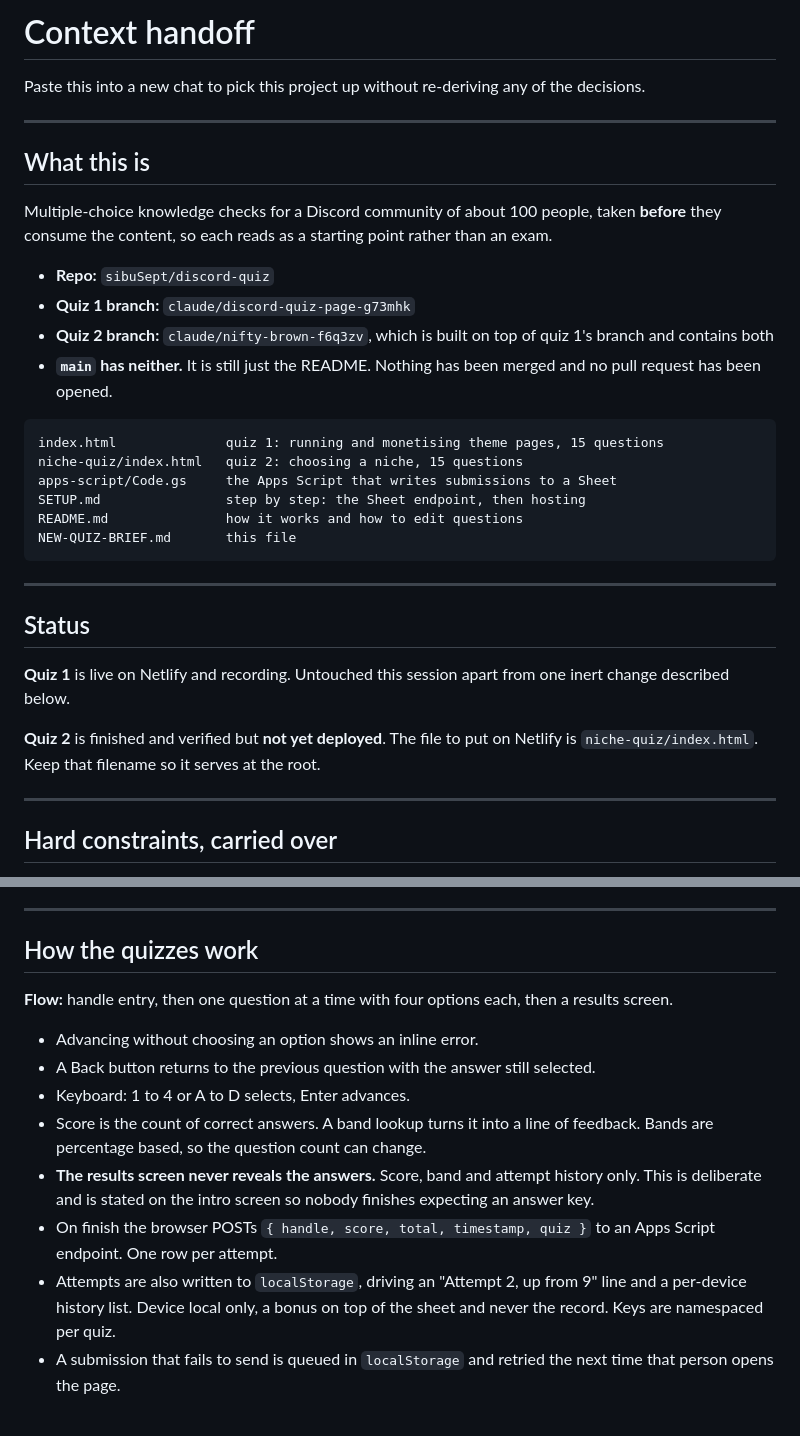
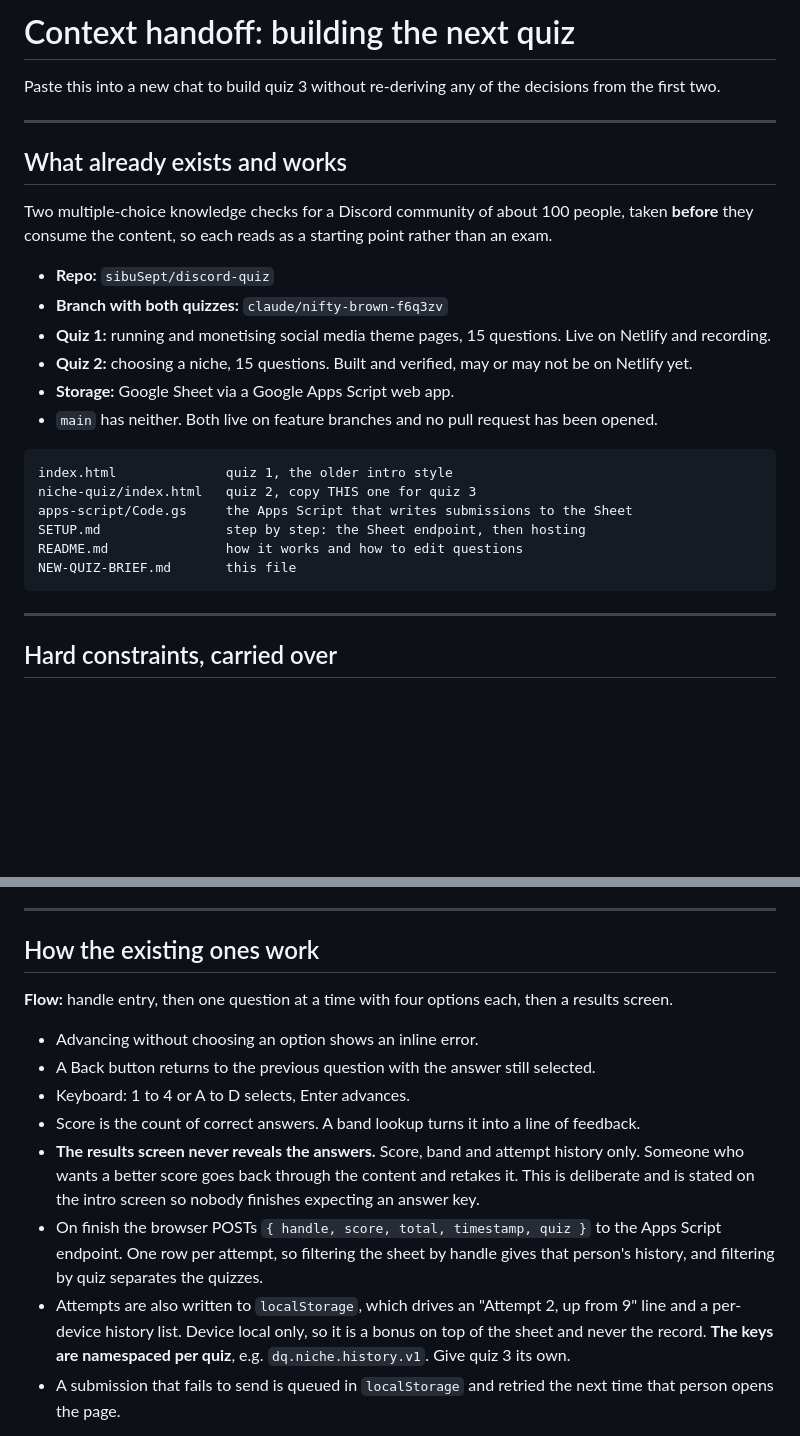
Before and after one commit to sibuSept/discord-quiz, a Markdown page: NEW-QUIZ-BRIEF.md, 2 parts joined by grey strips. Drawn GitHub-style; blank space fills up the shorter version.

````diff
--- a/NEW-QUIZ-BRIEF.md
+++ b/NEW-QUIZ-BRIEF.md
@@ -1,42 +1,34 @@
-# Context handoff
+# Context handoff: building the next quiz
 
-Paste this into a new chat to pick this project up without re-deriving any
-of the decisions.
+Paste this into a new chat to build quiz 3 without re-deriving any of the
+decisions from the first two.
 
 ---
 
-## What this is
+## What already exists and works
 
-Multiple-choice knowledge checks for a Discord community of about 100
+Two multiple-choice knowledge checks for a Discord community of about 100
 people, taken **before** they consume the content, so each reads as a
 starting point rather than an exam.
 
 - **Repo:** `sibuSept/discord-quiz`
-- **Quiz 1 branch:** `claude/discord-quiz-page-g73mhk`
-- **Quiz 2 branch:** `claude/nifty-brown-f6q3zv`, which is built on top of
-  quiz 1's branch and contains both
-- **`main` has neither.** It is still just the README. Nothing has been
-  merged and no pull request has been opened.
+- **Branch with both quizzes:** `claude/nifty-brown-f6q3zv`
+- **Quiz 1:** running and monetising social media theme pages, 15 questions.
+  Live on Netlify and recording.
+- **Quiz 2:** choosing a niche, 15 questions. Built and verified, may or may
+  not be on Netlify yet.
+- **Storage:** Google Sheet via a Google Apps Script web app.
+- `main` has neither. Both live on feature branches and no pull request has
+  been opened.
 
 ```
-index.html              quiz 1: running and monetising theme pages, 15 questions
-niche-quiz/index.html   quiz 2: choosing a niche, 15 questions
-apps-script/Code.gs     the Apps Script that writes submissions to a Sheet
+index.html              quiz 1, the older intro style
+niche-quiz/index.html   quiz 2, copy THIS one for quiz 3
+apps-script/Code.gs     the Apps Script that writes submissions to the Sheet
 SETUP.md                step by step: the Sheet endpoint, then hosting
 README.md               how it works and how to edit questions
 NEW-QUIZ-BRIEF.md       this file
 ```
-
----
-
-## Status
-
-**Quiz 1** is live on Netlify and recording. Untouched this session apart
-from one inert change described below.
-
-**Quiz 2** is finished and verified but **not yet deployed**. The file to
-put on Netlify is `niche-quiz/index.html`. Keep that filename so it serves
-at the root.
 
 ---
 
@@ -56,7 +48,7 @@ These are not preferences. They define the project.
 
 ---
 
-## How the quizzes work
+## How the existing ones work
 
 **Flow:** handle entry, then one question at a time with four options each,
 then a results screen.
@@ -66,16 +58,19 @@ then a results screen.
   selected.
 - Keyboard: 1 to 4 or A to D selects, Enter advances.
 - Score is the count of correct answers. A band lookup turns it into a line
-  of feedback. Bands are percentage based, so the question count can change.
+  of feedback.
 - **The results screen never reveals the answers.** Score, band and attempt
-  history only. This is deliberate and is stated on the intro screen so
-  nobody finishes expecting an answer key.
+  history only. Someone who wants a better score goes back through the
+  content and retakes it. This is deliberate and is stated on the intro
+  screen so nobody finishes expecting an answer key.
 - On finish the browser POSTs
-  `{ handle, score, total, timestamp, quiz }` to an Apps Script endpoint.
-  One row per attempt.
-- Attempts are also written to `localStorage`, driving an "Attempt 2, up
-  from 9" line and a per-device history list. Device local only, a bonus on
-  top of the sheet and never the record. Keys are namespaced per quiz.
+  `{ handle, score, total, timestamp, quiz }` to the Apps Script endpoint.
+  One row per attempt, so filtering the sheet by handle gives that person's
+  history, and filtering by quiz separates the quizzes.
+- Attempts are also written to `localStorage`, which drives an "Attempt 2,
+  up from 9" line and a per-device history list. Device local only, so it is
+  a bonus on top of the sheet and never the record. **The keys are
+  namespaced per quiz**, e.g. `dq.niche.history.v1`. Give quiz 3 its own.
 - A submission that fails to send is queued in `localStorage` and retried
   the next time that person opens the page.
 
````
Also changed, not shown: other parts of NEW-QUIZ-BRIEF.md (+104 -83 lines).
